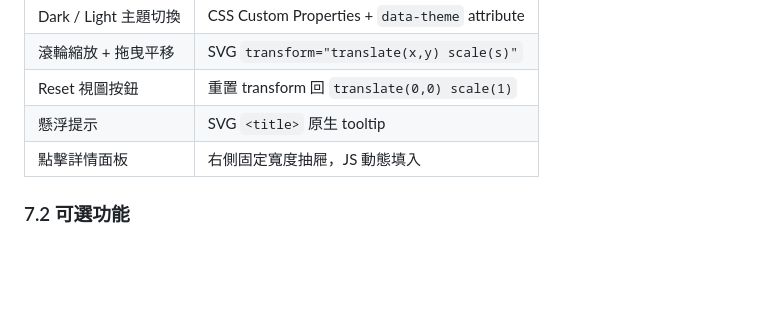
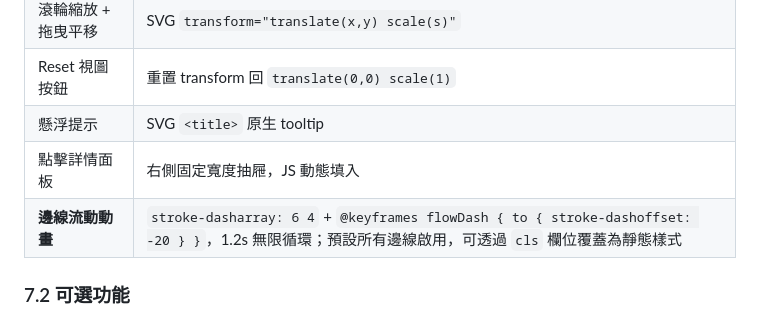
Before and after one commit to Chun-Chieh-Chang/Tool-Calling, a Markdown page: docs/prompt-pipeline-workflow.md, the part around the change. GitHub-like rendering; blank space fills up the shorter version.

Commit message:
docs(prompt): add flowing dash animation spec to required features

```diff
--- a/docs/prompt-pipeline-workflow.md
+++ b/docs/prompt-pipeline-workflow.md
@@ -266,6 +266,7 @@ SVG Marker 箭頭觸線公式（不可改動）：
 | Reset 視圖按鈕 | 重置 transform 回 `translate(0,0) scale(1)` |
 | 懸浮提示 | SVG `<title>` 原生 tooltip |
 | 點擊詳情面板 | 右側固定寬度抽屜，JS 動態填入 |
+| **邊線流動動畫** | `stroke-dasharray: 6 4` + `@keyframes flowDash { to { stroke-dashoffset: -20 } }`，1.2s 無限循環；預設所有邊線啟用，可透過 `cls` 欄位覆蓋為靜態樣式 |
 
 ### 7.2 可選功能
 
```
